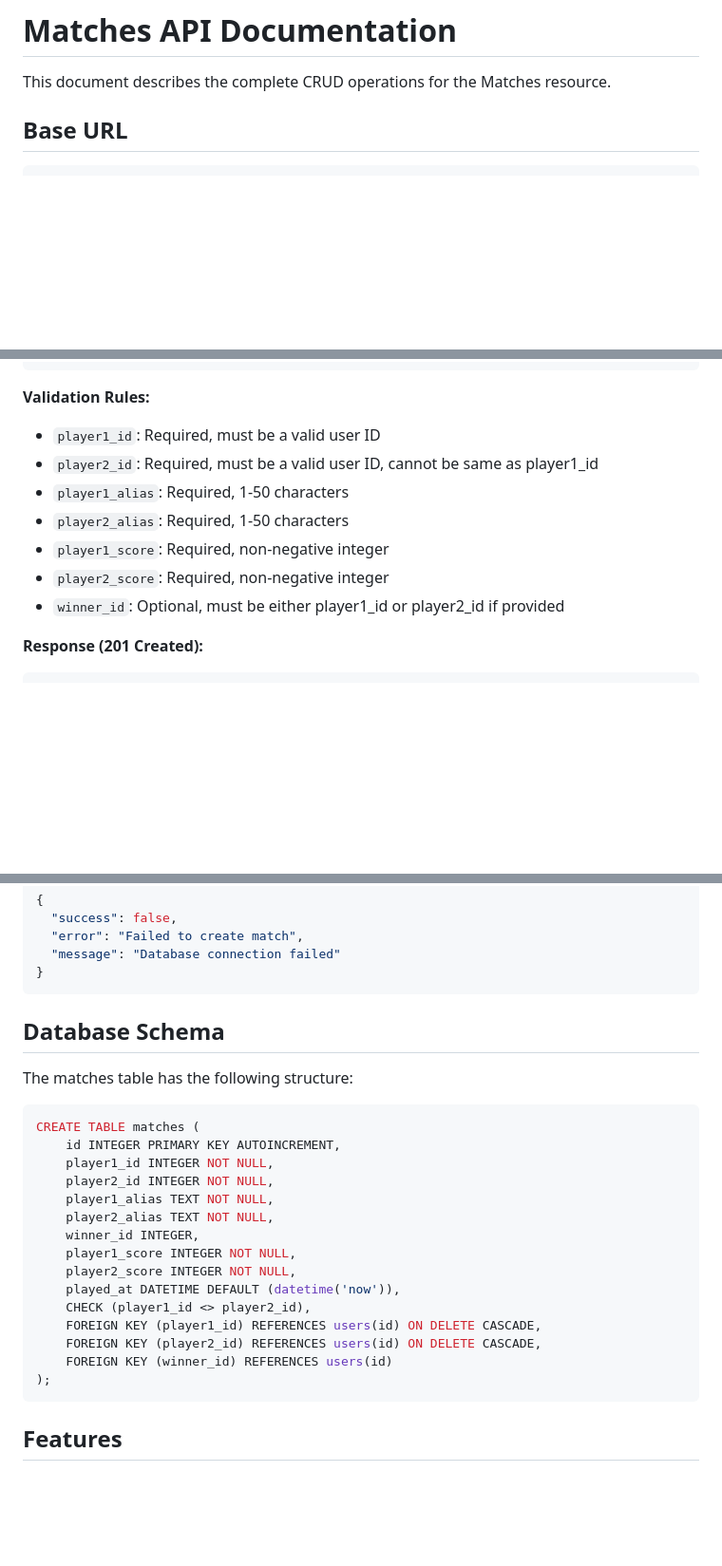
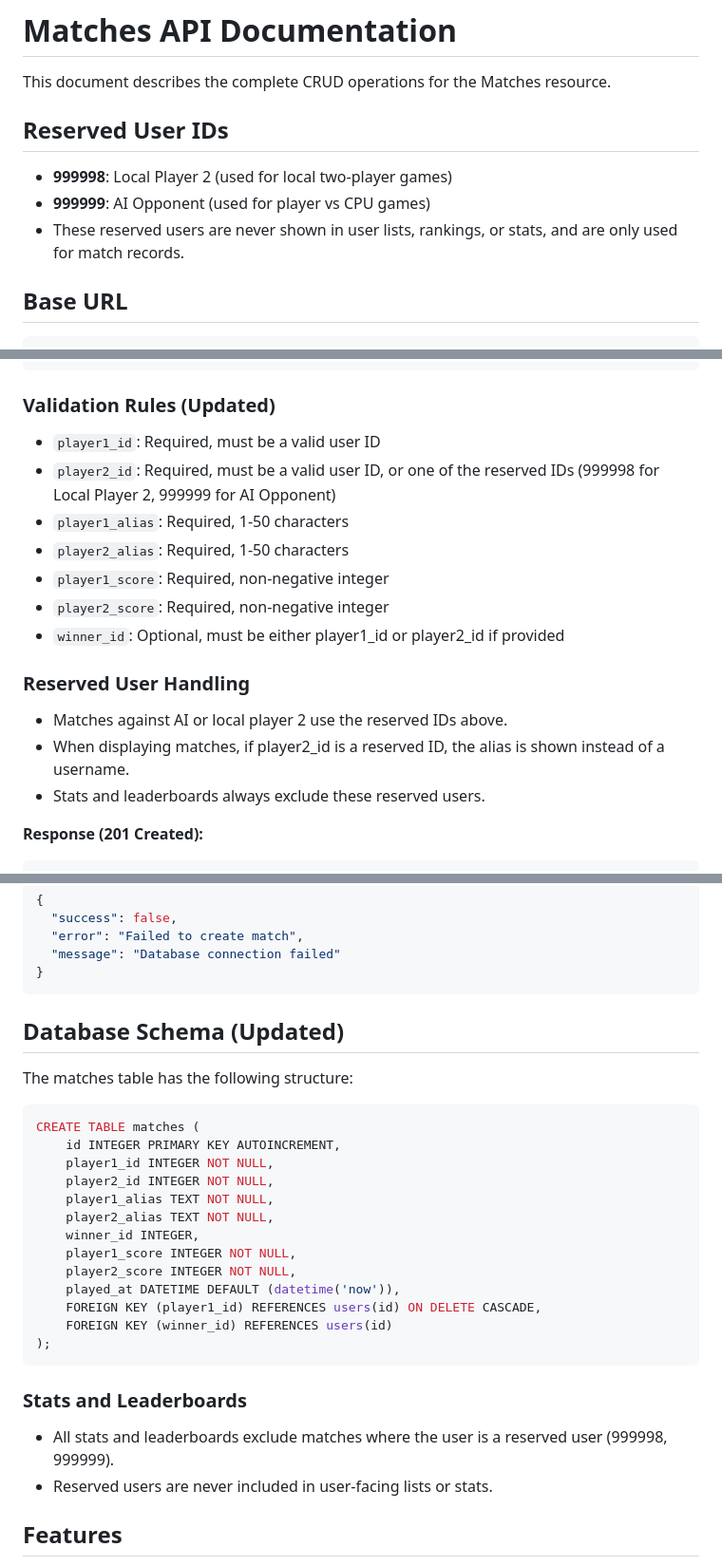
Before and after one commit to LuisTakeo/42-Transcendence, a Markdown page: Back/docs/MATCHES_API.md, 3 parts joined by grey strips. Shown at 95% size. Rendered like a GitHub page; blank space fills up the shorter version.

````diff
--- a/Back/docs/MATCHES_API.md
+++ b/Back/docs/MATCHES_API.md
@@ -1,6 +1,11 @@
 # Matches API Documentation
 
 This document describes the complete CRUD operations for the Matches resource.
+
+## Reserved User IDs
+- **999998**: Local Player 2 (used for local two-player games)
+- **999999**: AI Opponent (used for player vs CPU games)
+- These reserved users are never shown in user lists, rankings, or stats, and are only used for match records.
 
 ## Base URL
 ```
@@ -190,14 +195,19 @@ Creates a new match.
 }
 ```
 
-**Validation Rules:**
+### Validation Rules (Updated)
 - `player1_id`: Required, must be a valid user ID
-- `player2_id`: Required, must be a valid user ID, cannot be same as player1_id
+- `player2_id`: Required, must be a valid user ID, or one of the reserved IDs (999998 for Local Player 2, 999999 for AI Opponent)
 - `player1_alias`: Required, 1-50 characters
 - `player2_alias`: Required, 1-50 characters
 - `player1_score`: Required, non-negative integer
 - `player2_score`: Required, non-negative integer
 - `winner_id`: Optional, must be either player1_id or player2_id if provided
+
+### Reserved User Handling
+- Matches against AI or local player 2 use the reserved IDs above.
+- When displaying matches, if player2_id is a reserved ID, the alias is shown instead of a username.
+- Stats and leaderboards always exclude these reserved users.
 
 **Response (201 Created):**
 ```json
@@ -313,7 +323,7 @@ Updates an existing match. All fields are optional.
 }
 ```
 
-## Database Schema
+## Database Schema (Updated)
 
 The matches table has the following structure:
 
@@ -328,12 +338,14 @@ CREATE TABLE matches (
     player1_score INTEGER NOT NULL,
     player2_score INTEGER NOT NULL,
     played_at DATETIME DEFAULT (datetime('now')),
-    CHECK (player1_id <> player2_id),
     FOREIGN KEY (player1_id) REFERENCES users(id) ON DELETE CASCADE,
-    FOREIGN KEY (player2_id) REFERENCES users(id) ON DELETE CASCADE,
     FOREIGN KEY (winner_id) REFERENCES users(id)
 );
 ```
+
+### Stats and Leaderboards
+- All stats and leaderboards exclude matches where the user is a reserved user (999998, 999999).
+- Reserved users are never included in user-facing lists or stats.
 
 ## Features
 
````
Also changed, not shown: Back/docs/TOURNAMENTS_API.md (+9 -0 lines), Back/docs/USERS_API.md (+9 -0 lines).
